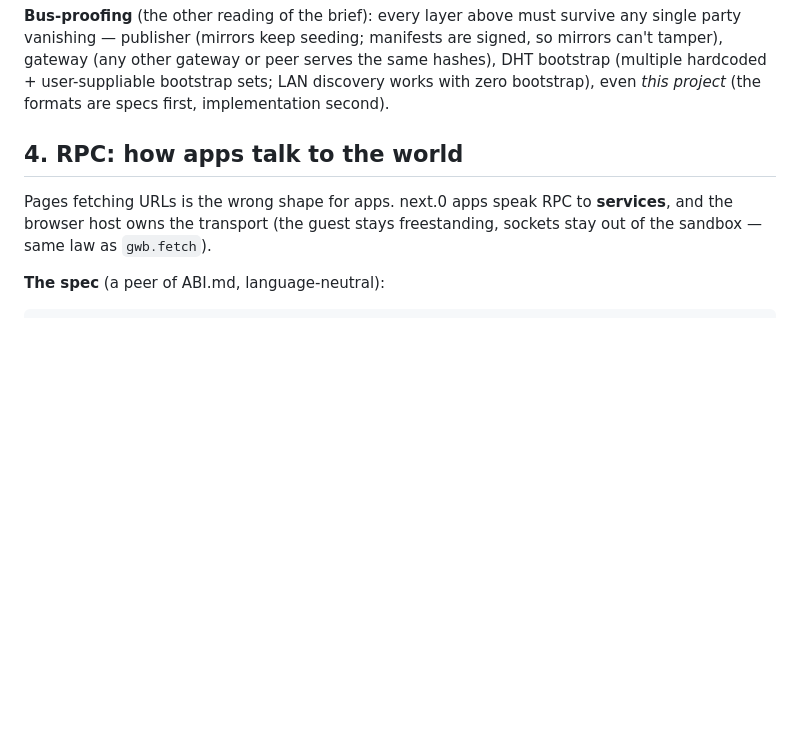
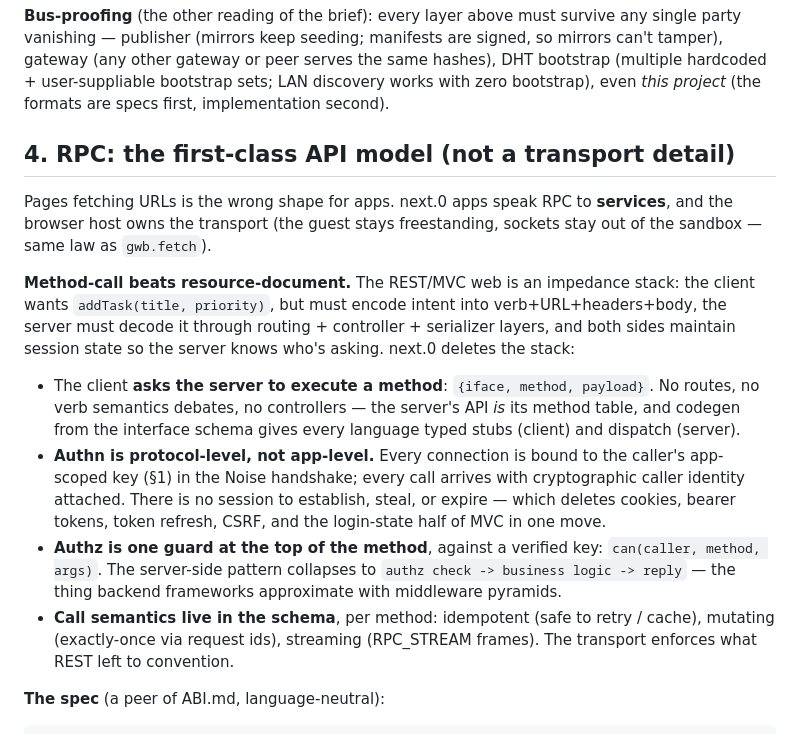
Before and after one commit to monstercameron/WASIBrowser, a Markdown page: plan-webnext.md, the part around the change. GitHub-like rendering; blank space fills up the shorter version.

Commit message:
plan-webnext: RPC elevated to THE api model (MVC deletion argument)
Method-call beats resource-document: client asks the server to exec a
method; server pattern collapses to authz-check -> logic -> reply.
Authn is protocol-level (connection bound to the app-scoped key in
the Noise handshake, cryptographic caller identity on every call) -
deletes sessions/cookies/bearer tokens/CSRF and the login half of
MVC. Call semantics (idempotent/mutating/streaming) declared per
method in the schema, enforced by transport, not convention.

Co-Authored-By: Claude Fable 5 <noreply@anthropic.com>

```diff
--- a/plan-webnext.md
+++ b/plan-webnext.md
@@ -251,11 +251,34 @@ or peer serves the same hashes), DHT bootstrap (multiple hardcoded +
 user-suppliable bootstrap sets; LAN discovery works with zero bootstrap),
 even *this project* (the formats are specs first, implementation second).
 
-## 4. RPC: how apps talk to the world
+## 4. RPC: the first-class API model (not a transport detail)
 
 Pages fetching URLs is the wrong shape for apps. next.0 apps speak RPC to
 **services**, and the browser host owns the transport (the guest stays
 freestanding, sockets stay out of the sandbox — same law as `gwb.fetch`).
+
+**Method-call beats resource-document.** The REST/MVC web is an impedance
+stack: the client wants `addTask(title, priority)`, but must encode intent
+into verb+URL+headers+body, the server must decode it through routing +
+controller + serializer layers, and both sides maintain session state so
+the server knows who's asking. next.0 deletes the stack:
+
+- The client **asks the server to execute a method**: `{iface, method,
+  payload}`. No routes, no verb semantics debates, no controllers — the
+  server's API *is* its method table, and codegen from the interface schema
+  gives every language typed stubs (client) and dispatch (server).
+- **Authn is protocol-level, not app-level.** Every connection is bound to
+  the caller's app-scoped key (§1) in the Noise handshake; every call
+  arrives with cryptographic caller identity attached. There is no session
+  to establish, steal, or expire — which deletes cookies, bearer tokens,
+  token refresh, CSRF, and the login-state half of MVC in one move.
+- **Authz is one guard at the top of the method**, against a verified key:
+  `can(caller, method, args)`. The server-side pattern collapses to
+  `authz check -> business logic -> reply` — the thing backend frameworks
+  approximate with middleware pyramids.
+- **Call semantics live in the schema**, per method: idempotent (safe to
+  retry / cache), mutating (exactly-once via request ids), streaming
+  (RPC_STREAM frames). The transport enforces what REST left to convention.
 
 **The spec** (a peer of ABI.md, language-neutral):
 
```
